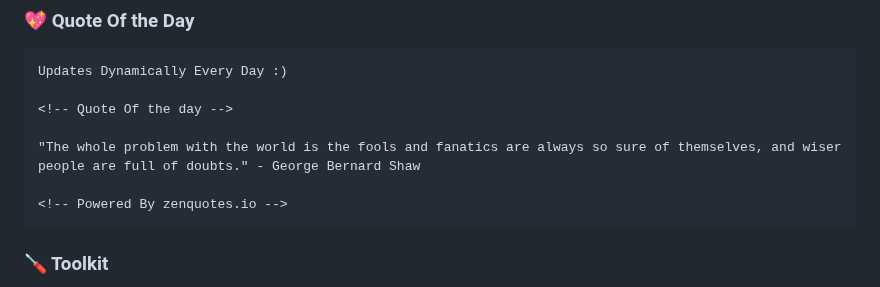
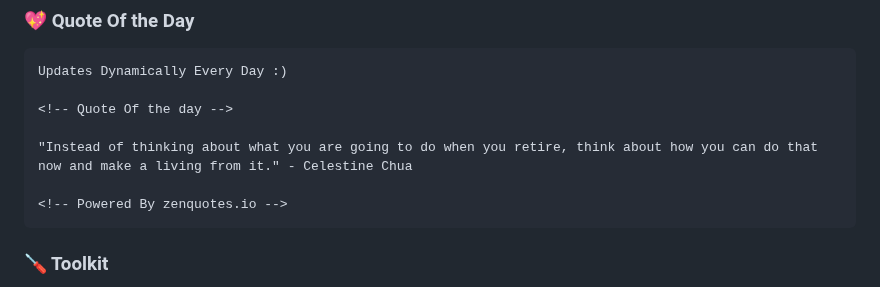
Before and after one commit to codeIntrovert/codeIntrovert, a Markdown page: README.md, the part around the change. Drawn GitHub-style.

Commit message:
Update README with new quote

````diff
--- a/README.md
+++ b/README.md
@@ -40,7 +40,7 @@ Updates Dynamically Every Day :)
 
 <!-- Quote Of the day -->
 
-"The whole problem with the world is the fools and fanatics are always so sure of themselves, and wiser people are full of doubts." - George Bernard Shaw
+"Instead of thinking about what you are going to do when you retire, think about how you can do that now and make a living from it." - Celestine Chua
 
 <!-- Powered By zenquotes.io -->
 ```
````
